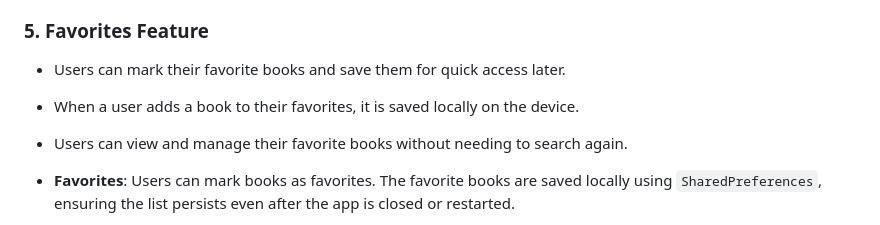
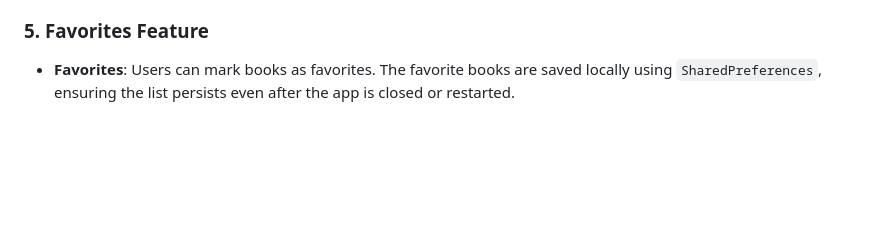
Before and after one commit to rohitbokare05/Books_app, a Markdown page: README.md, the part around the change. Rendered like a GitHub page; blank space fills up the shorter version.

```diff
--- a/README.md
+++ b/README.md
@@ -31,9 +31,6 @@ This project was built with simplicity in mind, following best practices to ensu
 
 ### 5. Favorites Feature
 
-- Users can mark their favorite books and save them for quick access later.
-- When a user adds a book to their favorites, it is saved locally on the device.
-- Users can view and manage their favorite books without needing to search again.
 - **Favorites**: Users can mark books as favorites. The favorite books are saved locally using `SharedPreferences`, ensuring the list persists even after the app is closed or restarted.
 
   - **Toggle Favorite**: Each book in the list has a favorite button (heart icon). When tapped, the book is added to or removed from the list of favorite books.
```
